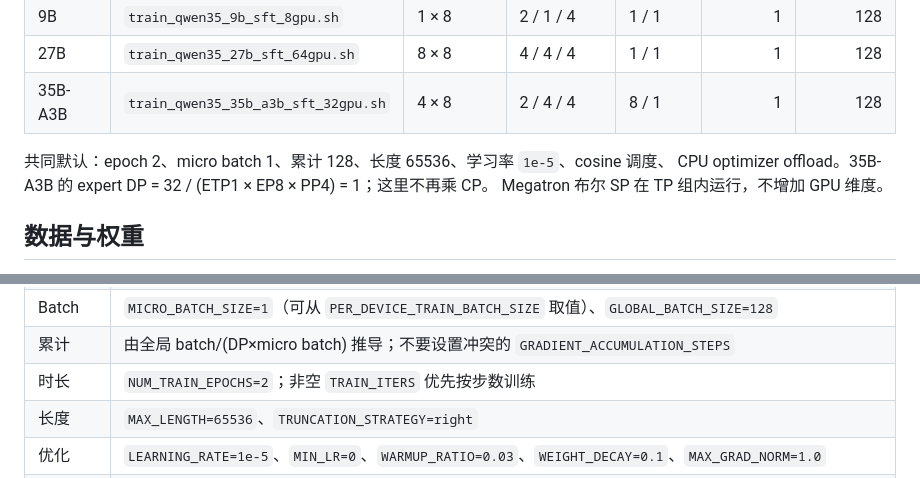
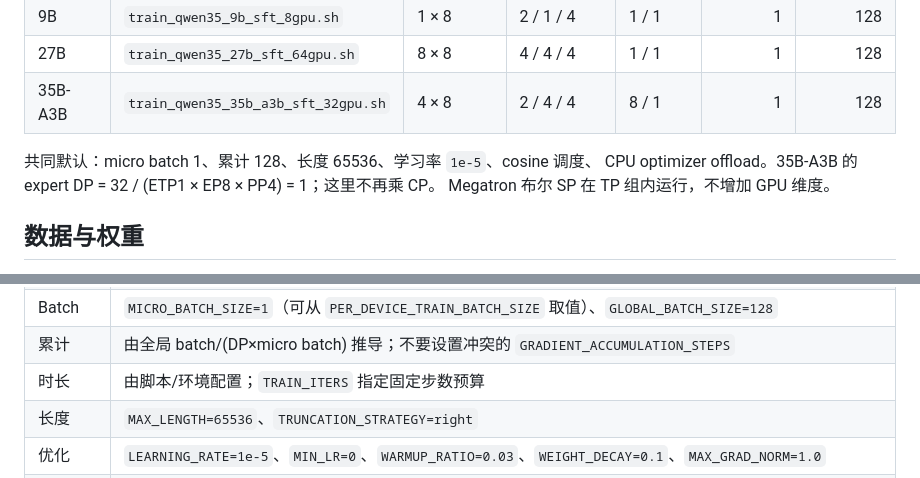
Before and after one commit to Darwin-Agent/WIA, a Markdown page: sft_code/README_zh.md, 2 parts joined by grey strips. Rendered like a GitHub page.

```diff
--- a/sft_code/README_zh.md
+++ b/sft_code/README_zh.md
@@ -31,7 +31,7 @@ Megatron 源码放在该目录**不代表 SFT 需要安装 Miles RL 环境或部
 | 27B | `train_qwen35_27b_sft_64gpu.sh` | 8 × 8 | 4 / 4 / 4 | 1 / 1 | 1 | 128 |
 | 35B-A3B | `train_qwen35_35b_a3b_sft_32gpu.sh` | 4 × 8 | 2 / 4 / 4 | 8 / 1 | 1 | 128 |
 
-共同默认：epoch 2、micro batch 1、累计 128、长度 65536、学习率 `1e-5`、cosine 调度、
+共同默认：micro batch 1、累计 128、长度 65536、学习率 `1e-5`、cosine 调度、
 CPU optimizer offload。35B-A3B 的 expert DP = 32 / (ETP1 × EP8 × PP4) = 1；这里不再乘 CP。
 Megatron 布尔 SP 在 TP 组内运行，不增加 GPU 维度。
 
@@ -90,7 +90,7 @@ DRY_RUN=1 bash sft_code/train_qwen35_27b_sft_64gpu.sh
 | CP / SP | `CP_COMM_TYPE=p2p`；`USE_MCORE_GDN=1`；TP>1 时 `SEQUENCE_PARALLEL=true` |
 | Batch | `MICRO_BATCH_SIZE=1`（可从 `PER_DEVICE_TRAIN_BATCH_SIZE` 取值）、`GLOBAL_BATCH_SIZE=128` |
 | 累计 | 由全局 batch/(DP×micro batch) 推导；不要设置冲突的 `GRADIENT_ACCUMULATION_STEPS` |
-| 时长 | `NUM_TRAIN_EPOCHS=2`；非空 `TRAIN_ITERS` 优先按步数训练 |
+| 时长 | 由脚本/环境配置；`TRAIN_ITERS` 指定固定步数预算 |
 | 长度 | `MAX_LENGTH=65536`、`TRUNCATION_STRATEGY=right` |
 | 优化 | `LEARNING_RATE=1e-5`、`MIN_LR=0`、`WARMUP_RATIO=0.03`、`WEIGHT_DECAY=0.1`、`MAX_GRAD_NORM=1.0` |
 | 数据目标 | `TRAIN_USER_LOSS=true`、`LOSS_SCALE=default`；`PACKING=false`、`PADDING_FREE=false` |
```
